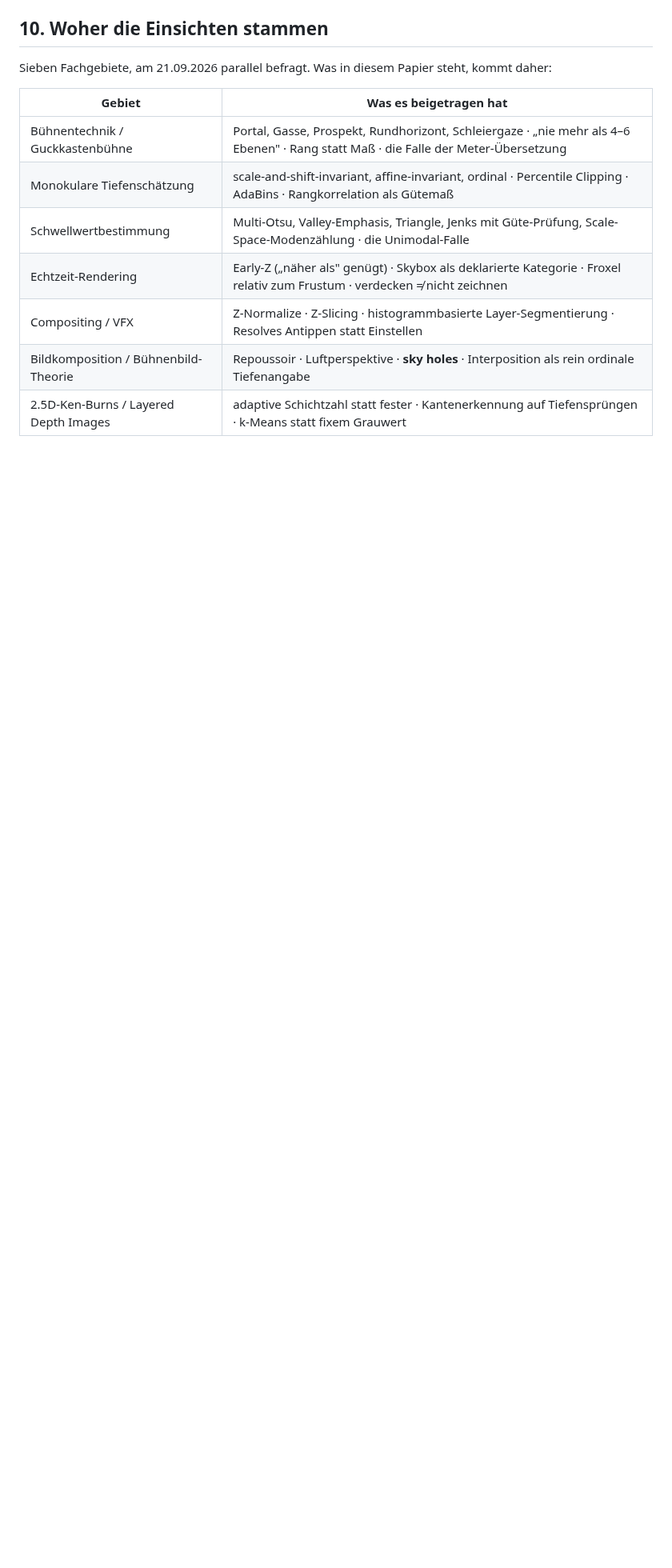
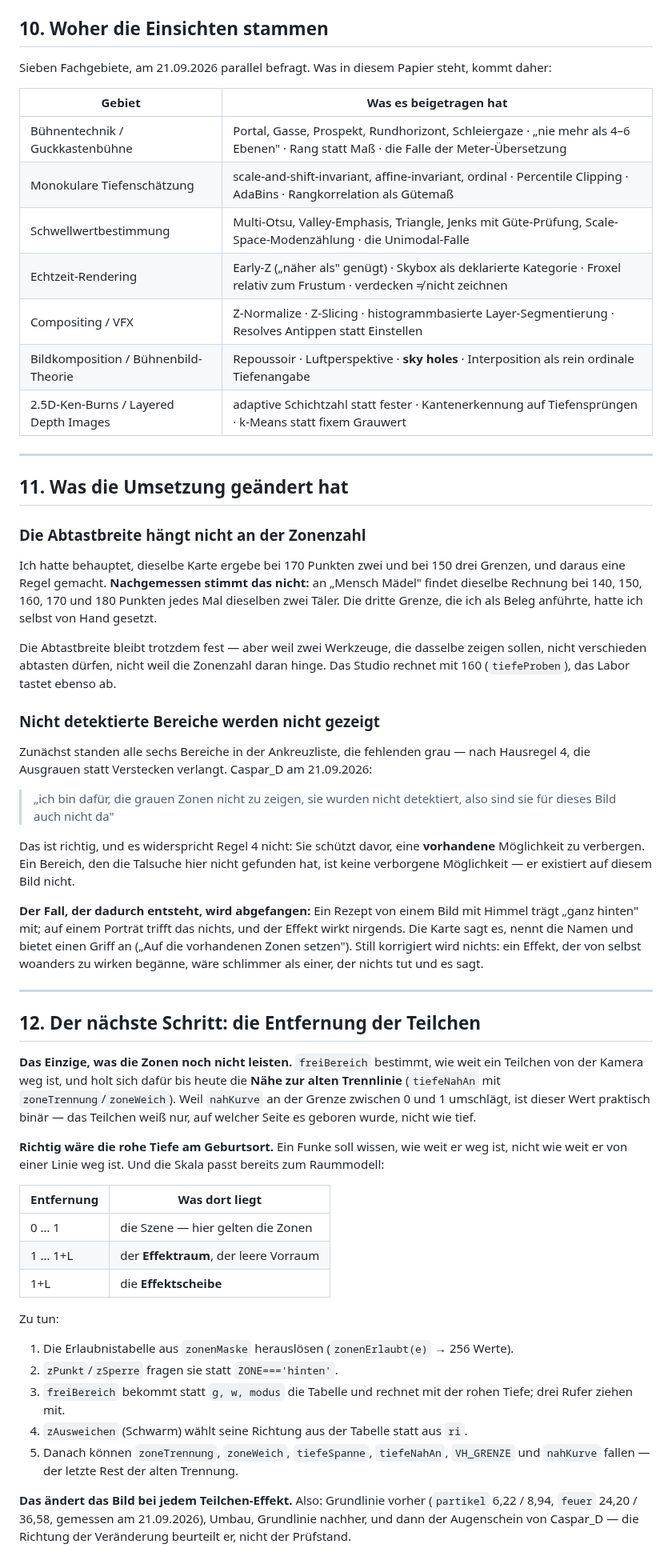
Before and after one commit to CasparDavi/klangtresor, a Markdown page: docs/effektclip/KONZEPT-ZONEN.md, the part around one of its changes. Shown at 80% size. Drawn GitHub-style; blank space fills up the shorter version.

Commit message:
Konzept Zonen: Stand nachgezogen, zwei Richtigstellungen, naechster Schritt beschrieben
Das Papier stand auf 'nichts davon ist gebaut'. Inzwischen ist das Meiste
drin, und zwei Dinge sind anders gekommen als beschrieben:

- Die Abtastbreite haengt NICHT an der Zonenzahl. Nachgemessen findet
  dieselbe Rechnung bei 140 bis 180 Punkten dieselben zwei Taeler; die
  dritte Grenze, die ich als Beleg anfuehrte, hatte ich selbst gesetzt.
  Die Zahl bleibt fest, damit Labor und Studio gleich abtasten - nur die
  Begruendung war erfunden.
- Nicht detektierte Bereiche werden nicht gezeigt. Regel 4 schuetzt davor,
  eine VORHANDENE Moeglichkeit zu verbergen; ein Bereich, den es hier nicht
  gibt, ist keine.

Dazu Abschnitt 12: was fuer die Entfernung der Teilchen zu tun ist, in
fuenf Schritten, mit der Grundlinie von heute - damit der naechste Zug in
einem Stueck laeuft und die Bildaenderung messbar bleibt.

Co-Authored-By: Claude Opus 5 <noreply@anthropic.com>

```diff
--- a/docs/effektclip/KONZEPT-ZONEN.md
+++ b/docs/effektclip/KONZEPT-ZONEN.md
@@ -270,3 +284,69 @@ Sieben Fachgebiete, am 21.09.2026 parallel befragt. Was in diesem Papier steht,
 | Compositing / VFX | Z-Normalize · Z-Slicing · histogrammbasierte Layer-Segmentierung · Resolves Antippen statt Einstellen |
 | Bildkomposition / Bühnenbild-Theorie | Repoussoir · Luftperspektive · **sky holes** · Interposition als rein ordinale Tiefenangabe |
 | 2.5D-Ken-Burns / Layered Depth Images | adaptive Schichtzahl statt fester · Kantenerkennung auf Tiefensprüngen · k-Means statt fixem Grauwert |
+
+
+---
+
+## 11. Was die Umsetzung geändert hat
+
+### Die Abtastbreite hängt nicht an der Zonenzahl
+
+Ich hatte behauptet, dieselbe Karte ergebe bei 170 Punkten zwei und bei 150 drei Grenzen, und
+daraus eine Regel gemacht. **Nachgemessen stimmt das nicht:** an „Mensch Mädel" findet dieselbe
+Rechnung bei 140, 150, 160, 170 und 180 Punkten jedes Mal dieselben zwei Täler. Die dritte Grenze,
+die ich als Beleg anführte, hatte ich selbst von Hand gesetzt.
+
+Die Abtastbreite bleibt trotzdem fest — aber weil zwei Werkzeuge, die dasselbe zeigen sollen, nicht
+verschieden abtasten dürfen, nicht weil die Zonenzahl daran hinge. Das Studio rechnet mit 160
+(`tiefeProben`), das Labor tastet ebenso ab.
+
+### Nicht detektierte Bereiche werden nicht gezeigt
+
+Zunächst standen alle sechs Bereiche in der Ankreuzliste, die fehlenden grau — nach Hausregel 4,
+die Ausgrauen statt Verstecken verlangt. Caspar_D am 21.09.2026:
+
+> „ich bin dafür, die grauen Zonen nicht zu zeigen, sie wurden nicht detektiert, also sind sie für
+> dieses Bild auch nicht da"
+
+Das ist richtig, und es widerspricht Regel 4 nicht: Sie schützt davor, eine **vorhandene**
+Möglichkeit zu verbergen. Ein Bereich, den die Talsuche hier nicht gefunden hat, ist keine
+verborgene Möglichkeit — er existiert auf diesem Bild nicht.
+
+**Der Fall, der dadurch entsteht, wird abgefangen:** Ein Rezept von einem Bild mit Himmel trägt
+„ganz hinten" mit; auf einem Porträt trifft das nichts, und der Effekt wirkt nirgends. Die Karte
+sagt es, nennt die Namen und bietet einen Griff an („Auf die vorhandenen Zonen setzen"). Still
+korrigiert wird nichts: ein Effekt, der von selbst woanders zu wirken begänne, wäre schlimmer als
+einer, der nichts tut und es sagt.
+
+---
+
+## 12. Der nächste Schritt: die Entfernung der Teilchen
+
+**Das Einzige, was die Zonen noch nicht leisten.** `freiBereich` bestimmt, wie weit ein Teilchen
+von der Kamera weg ist, und holt sich dafür bis heute die **Nähe zur alten Trennlinie**
+(`tiefeNahAn` mit `zoneTrennung`/`zoneWeich`). Weil `nahKurve` an der Grenze zwischen 0 und 1
+umschlägt, ist dieser Wert praktisch binär — das Teilchen weiß nur, auf welcher Seite es geboren
+wurde, nicht wie tief.
+
+**Richtig wäre die rohe Tiefe am Geburtsort.** Ein Funke soll wissen, wie weit er weg ist, nicht
+wie weit er von einer Linie weg ist. Und die Skala passt bereits zum Raummodell:
+
+| Entfernung | Was dort liegt |
+|---|---|
+| 0 … 1 | die Szene — hier gelten die Zonen |
+| 1 … 1+L | der **Effektraum**, der leere Vorraum |
+| 1+L | die **Effektscheibe** |
+
+Zu tun:
+1. Die Erlaubnistabelle aus `zonenMaske` herauslösen (`zonenErlaubt(e)` → 256 Werte).
+2. `zPunkt`/`zSperre` fragen sie statt `ZONE==='hinten'`.
+3. `freiBereich` bekommt statt `g, w, modus` die Tabelle und rechnet mit der rohen Tiefe; drei
+   Rufer ziehen mit.
+4. `zAusweichen` (Schwarm) wählt seine Richtung aus der Tabelle statt aus `ri`.
+5. Danach können `zoneTrennung`, `zoneWeich`, `tiefeSpanne`, `tiefeNahAn`, `VH_GRENZE` und
+   `nahKurve` fallen — der letzte Rest der alten Trennung.
+
+**Das ändert das Bild bei jedem Teilchen-Effekt.** Also: Grundlinie vorher (`partikel` 6,22 / 8,94,
+`feuer` 24,20 / 36,58, gemessen am 21.09.2026), Umbau, Grundlinie nachher, und dann der Augenschein
+von Caspar_D — die Richtung der Veränderung beurteilt er, nicht der Prüfstand.
```
Also changed, not shown: other parts of docs/effektclip/KONZEPT-ZONEN.md (+17 -3 lines).
